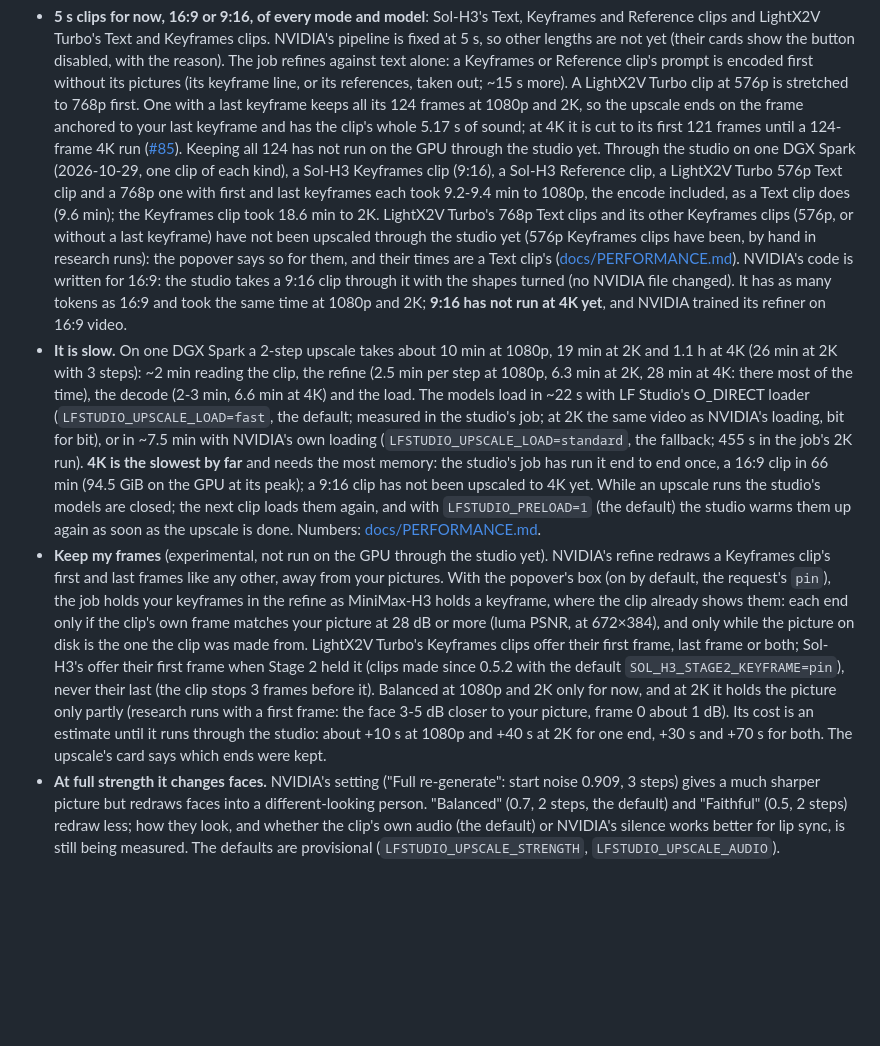
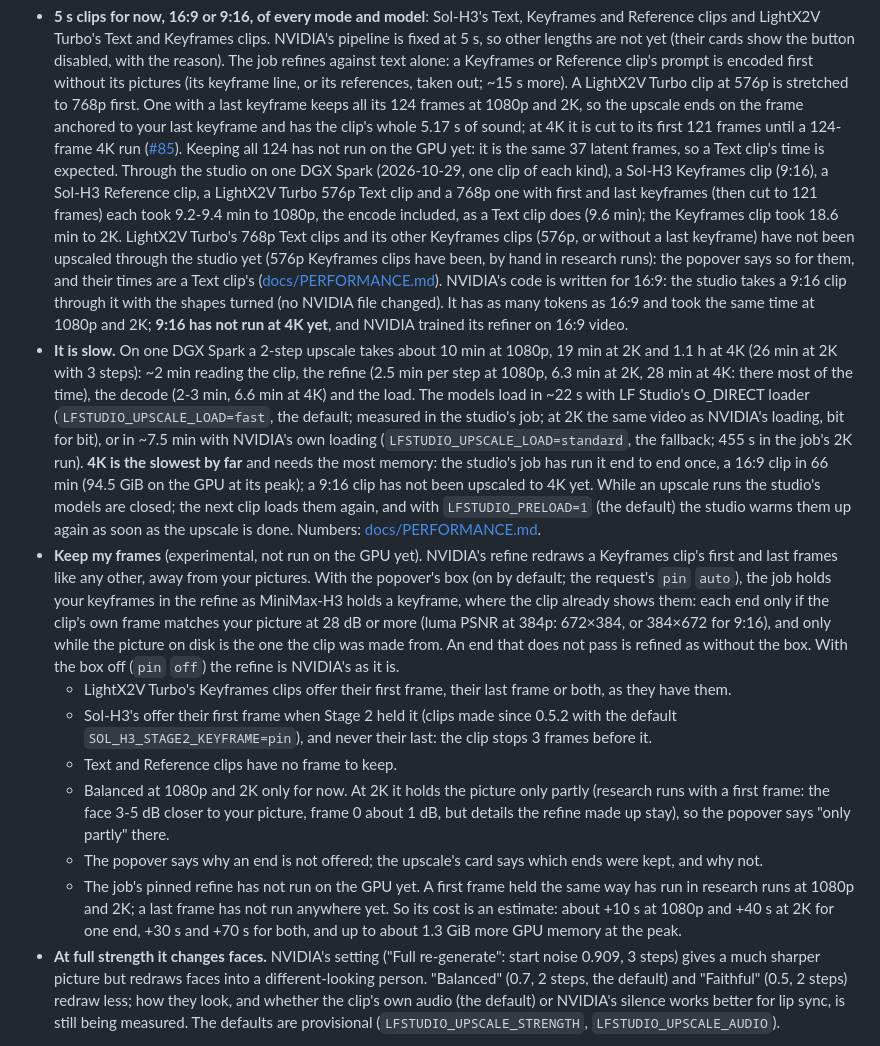
Before and after one commit to slogonomo/lf-studio, a Markdown page: README.md, the part around the change. Rendered like a GitHub page; blank space fills up the shorter version.

```diff
--- a/README.md
+++ b/README.md
@@ -164,14 +164,15 @@ tool `upscale` ([docs/API.md](docs/API.md#upscale-experimental-post-apiupscale))
   LightX2V Turbo clip at 576p is stretched to 768p first. One with a last keyframe keeps all its 124 frames at 1080p and
   2K, so the upscale ends on the frame anchored to your last keyframe and has the clip's whole 5.17 s of sound; at 4K
   it is cut to its first 121 frames until a 124-frame 4K run
-  ([#85](https://github.com/slogonomo/lf-studio/issues/85)). Keeping all 124 has not run on the GPU through the studio
-  yet.
+  ([#85](https://github.com/slogonomo/lf-studio/issues/85)). Keeping all 124 has not run on the GPU yet: it is the same
+  37 latent frames, so a Text clip's time is expected.
   Through the studio on one DGX Spark (2026-10-29, one clip of each kind), a Sol-H3 Keyframes clip (9:16), a Sol-H3
-  Reference clip, a LightX2V Turbo 576p Text clip and a 768p one with first and last keyframes each took 9.2-9.4 min to
-  1080p, the encode included, as a Text clip does (9.6 min); the Keyframes clip took 18.6 min to 2K. LightX2V Turbo's
-  768p Text clips and its other Keyframes clips (576p, or without a last keyframe) have not been upscaled through the
-  studio yet (576p Keyframes clips have been, by hand in research runs): the popover says so for them, and their times
-  are a Text clip's ([docs/PERFORMANCE.md](docs/PERFORMANCE.md#experimental-upscale-open-h3-regenerate-2k)). NVIDIA's
+  Reference clip, a LightX2V Turbo 576p Text clip and a 768p one with first and last keyframes (then cut to 121 frames)
+  each took 9.2-9.4 min to 1080p, the encode included, as a Text clip does (9.6 min); the Keyframes clip took 18.6 min
+  to 2K. LightX2V Turbo's 768p Text clips and its other Keyframes clips (576p, or without a last keyframe) have not been
+  upscaled through the studio yet (576p Keyframes clips have been, by hand in research runs): the popover says so for
+  them, and their times are a Text clip's
+  ([docs/PERFORMANCE.md](docs/PERFORMANCE.md#experimental-upscale-open-h3-regenerate-2k)). NVIDIA's
   code is written for 16:9: the studio takes a 9:16 clip through it with the shapes turned (no NVIDIA file changed). It
   has as many tokens as 16:9 and took the same time at 1080p and 2K; **9:16 has not run at 4K yet**, and NVIDIA trained
   its refiner on 16:9 video.
@@ -185,16 +186,23 @@ tool `upscale` ([docs/API.md](docs/API.md#upscale-experimental-post-apiupscale))
   upscaled to 4K yet. While an upscale runs the studio's models are closed; the next clip loads them again, and with
   `LFSTUDIO_PRELOAD=1` (the default) the studio warms them up again as soon as the upscale is done.
   Numbers: [docs/PERFORMANCE.md](docs/PERFORMANCE.md#experimental-upscale-open-h3-regenerate-2k).
-- **Keep my frames** (experimental, not run on the GPU through the studio yet). NVIDIA's refine redraws a Keyframes
-  clip's first and last frames like any other, away from your pictures. With the popover's box (on by default, the
-  request's `pin`), the job holds your keyframes in the refine as MiniMax-H3 holds a keyframe, where the clip already
-  shows them: each end only if the clip's own frame matches your picture at 28 dB or more (luma PSNR, at 672×384), and
-  only while the picture on disk is the one the clip was made from. LightX2V Turbo's Keyframes clips offer their first frame, last
-  frame or both; Sol-H3's offer their first frame when Stage 2 held it (clips made since 0.5.2 with the default
-  `SOL_H3_STAGE2_KEYFRAME=pin`), never their last (the clip stops 3 frames before it). Balanced at 1080p and 2K only
-  for now, and at 2K it holds the picture only partly (research runs with a first frame: the face 3-5 dB closer to
-  your picture, frame 0 about 1 dB). Its cost is an estimate until it runs through the studio: about +10 s at 1080p
-  and +40 s at 2K for one end, +30 s and +70 s for both. The upscale's card says which ends were kept.
+- **Keep my frames** (experimental, not run on the GPU yet). NVIDIA's refine redraws a Keyframes clip's first and
+  last frames like any other, away from your pictures. With the popover's box (on by default; the request's `pin`
+  `auto`), the job holds your keyframes in the refine as MiniMax-H3 holds a keyframe, where the clip already shows
+  them: each end only if the clip's own frame matches your picture at 28 dB or more (luma PSNR at 384p: 672×384, or
+  384×672 for 9:16), and only while the picture on disk is the one the clip was made from. An end that does not pass
+  is refined as without the box. With the box off (`pin` `off`) the refine is NVIDIA's as it is.
+  - LightX2V Turbo's Keyframes clips offer their first frame, their last frame or both, as they have them.
+  - Sol-H3's offer their first frame when Stage 2 held it (clips made since 0.5.2 with the default
+    `SOL_H3_STAGE2_KEYFRAME=pin`), and never their last: the clip stops 3 frames before it.
+  - Text and Reference clips have no frame to keep.
+  - Balanced at 1080p and 2K only for now. At 2K it holds the picture only partly (research runs with a first frame:
+    the face 3-5 dB closer to your picture, frame 0 about 1 dB, but details the refine made up stay), so the popover
+    says "only partly" there.
+  - The popover says why an end is not offered; the upscale's card says which ends were kept, and why not.
+  - The job's pinned refine has not run on the GPU yet. A first frame held the same way has run in research runs at
+    1080p and 2K; a last frame has not run anywhere yet. So its cost is an estimate: about +10 s at 1080p and +40 s at
+    2K for one end, +30 s and +70 s for both, and up to about 1.3 GiB more GPU memory at the peak.
 - **At full strength it changes faces.** NVIDIA's setting ("Full re-generate": start noise 0.909, 3 steps) gives a
   much sharper picture but redraws faces into a different-looking person.
   "Balanced" (0.7, 2 steps, the default) and "Faithful" (0.5, 2 steps) redraw less; how they look, and whether the
```
Also changed, not shown: docs/API.md (+28 -20 lines), docs/PERFORMANCE.md (+13 -10 lines).
